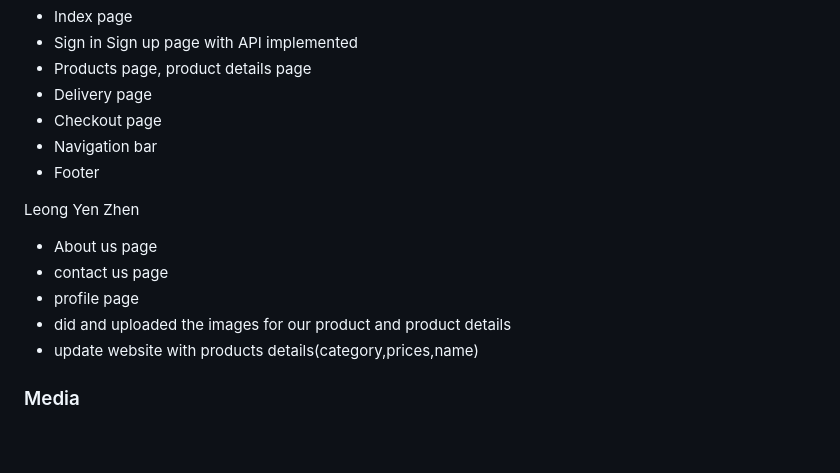
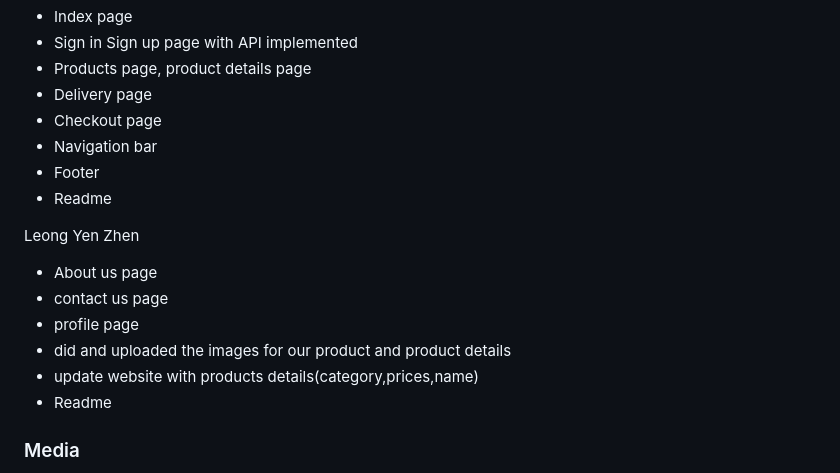
Before and after one commit to Gao-Ziyu/RealFeesh, a Markdown page: README.md, the part around the change. Drawn GitHub-style; blank space fills up the shorter version.

```diff
--- a/README.md
+++ b/README.md
@@ -51,6 +51,7 @@ Gao Ziyu:
 - Checkout page
 - Navigation bar
 - Footer
+- Readme
 
 Leong Yen Zhen
 - About us page
@@ -58,6 +59,7 @@ Leong Yen Zhen
 - profile page
 - did and uploaded the images for our product and product details
 - update website with products details(category,prices,name)
+- Readme
 
 ### Media
 Animation for loading taken from: https://lottiefiles.com/99844-loading
```
